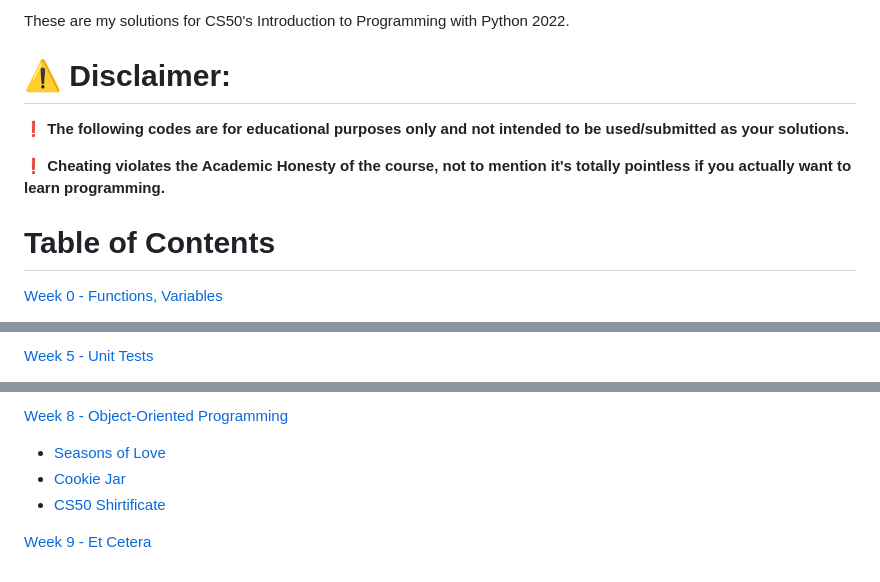
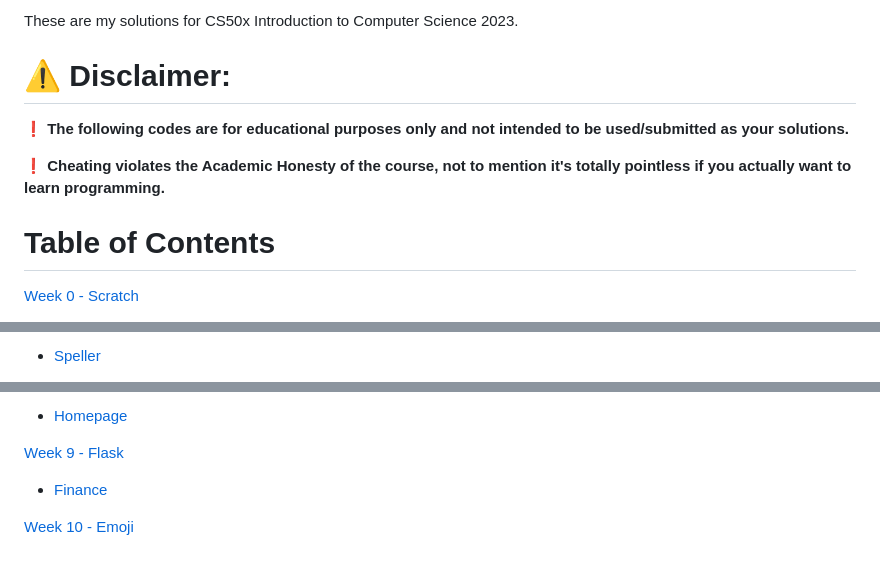
Before and after one commit to beatrizestevessousa/CS50x, a Markdown page: README.md, 3 parts joined by grey strips. Drawn GitHub-style.

```diff
--- a/README.md
+++ b/README.md
@@ -3,6 +3,5 @@
 
-
-These are my solutions for CS50's Introduction to Programming with Python 2022.
+These are my solutions for CS50x Introduction to Computer Science 2023.
 
 # ⚠️ Disclaimer:
 ❗ **The following codes are for educational purposes only and not intended to be used/submitted as your solutions.**
@@ -10,5 +9,5 @@ These are my solutions for CS50's Introduction to Programming with Python 2022.
 ❗ **Cheating violates the Academic Honesty of the course, not to mention it's totally pointless if you actually want to learn programming.**
 
 # Table of Contents
-<a href="https://cs50.harvard.edu/python/2022/weeks/0/">Week 0 - Functions, Variables</a>
+<a href="https://cs50.harvard.edu/x/2023/weeks/0/">Week 0 - Scratch</a>
 
@@ -52,3 +44,3 @@ These are my solutions for CS50's Introduction to Programming with Python 2022.
 
-<a href="https://cs50.harvard.edu/python/2022/weeks/5/">Week 5 - Unit Tests</a>
+* <a href="https://cs50.harvard.edu/x/2023/psets/5/speller/">Speller</a>
 
@@ -74,8 +61,8 @@ These are my solutions for CS50's Introduction to Programming with Python 2022.
 
-<a href="https://cs50.harvard.edu/python/2022/weeks/8/">Week 8 - Object-Oriented Programming</a>
+* <a href="https://cs50.harvard.edu/x/2023/psets/8/homepage/">Homepage</a>
 
-* <a href="https://cs50.harvard.edu/python/2022/psets/8/seasons/">Seasons of Love</a>
-* <a href="https://cs50.harvard.edu/python/2022/psets/8/jar/">Cookie Jar</a>
-* <a href="https://cs50.harvard.edu/python/2022/psets/8/shirtificate/">CS50 Shirtificate</a>
+<a href="https://cs50.harvard.edu/x/2023/weeks/9/">Week 9 - Flask</a>
 
-<a href="https://cs50.harvard.edu/python/2022/weeks/9/">Week 9 - Et Cetera</a>
+* <a href="https://cs50.harvard.edu/x/2023/psets/9/finance/">Finance</a>
+
+<a href="https://cs50.harvard.edu/x/2023/weeks/10/">Week 10 - Emoji</a>
```
Also changed, not shown: other parts of README.md (+34 -46 lines).
